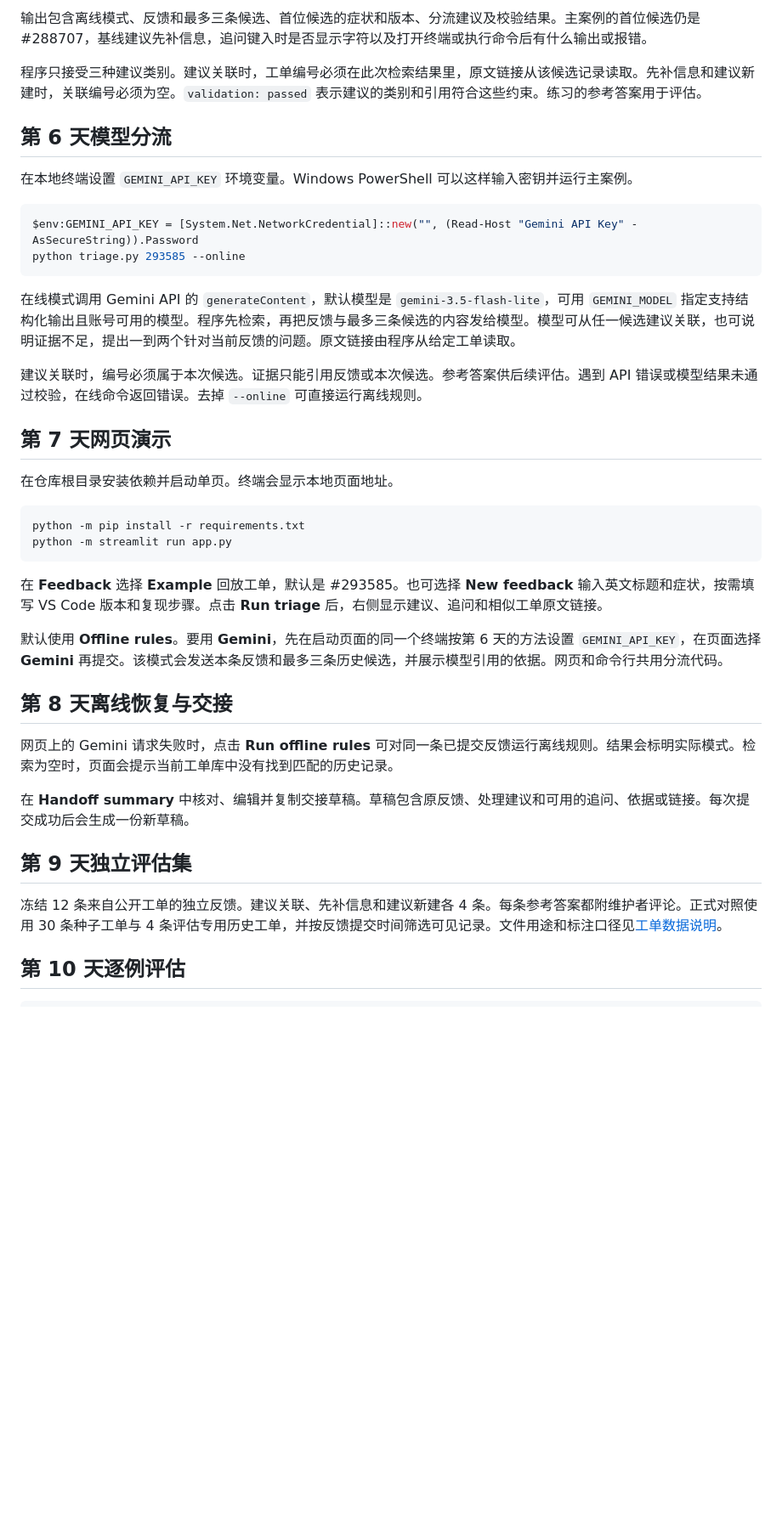
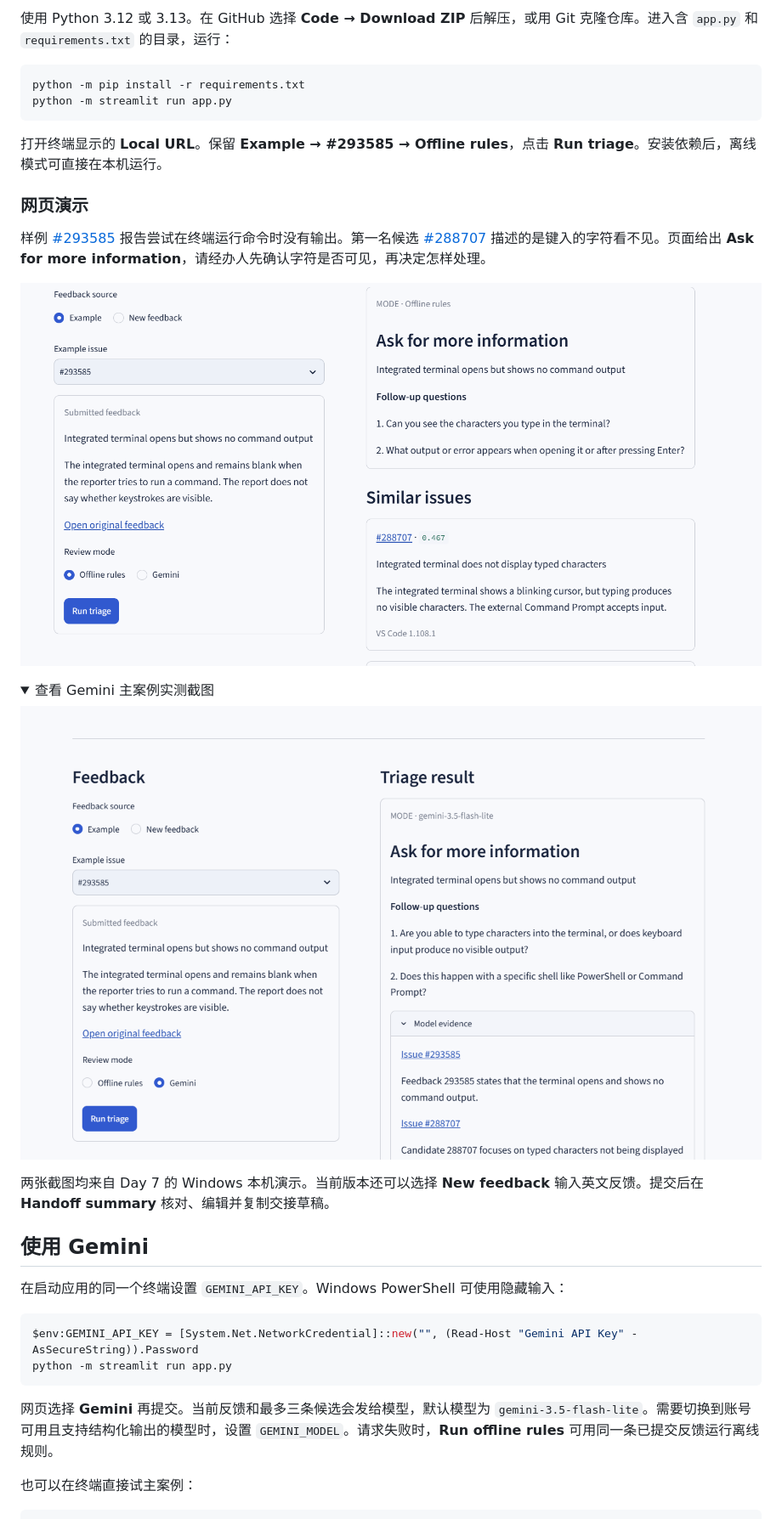
Before and after one commit to takahashifuwari/feedback-triage-agent, a Markdown page: README.md, the part around one of its changes. Shown at 85% size. Rendered like a GitHub page; pictures changed too: docs/images/gemini-demo.png (added), docs/images/offline-demo.png (added); folded sections open; blank space fills up the shorter version.

````diff
--- a/README.md
+++ b/README.md
@@ -67,41 +9,37 @@ python triage.py 293585
-输出包含离线模式、反馈和最多三条候选、首位候选的症状和版本、分流建议及校验结果。主案例的首位候选仍是 #288707，基线建议先补信息，追问键入时是否显示字符以及打开终端或执行命令后有什么输出或报错。
-
-程序只接受三种建议类别。建议关联时，工单编号必须在此次检索结果里，原文链接从该候选记录读取。先补信息和建议新建时，关联编号必须为空。`validation: passed` 表示建议的类别和引用符合这些约束。练习的参考答案用于评估。
-
-## 第 6 天模型分流
-
-在本地终端设置 `GEMINI_API_KEY` 环境变量。Windows PowerShell 可以这样输入密钥并运行主案例。
-
-```powershell
-$env:GEMINI_API_KEY = [System.Net.NetworkCredential]::new("", (Read-Host "Gemini API Key" -AsSecureString)).Password
-python triage.py 293585 --online
-```
-
-在线模式调用 Gemini API 的 `generateContent`，默认模型是 `gemini-3.5-flash-lite`，可用 `GEMINI_MODEL` 指定支持结构化输出且账号可用的模型。程序先检索，再把反馈与最多三条候选的内容发给模型。模型可从任一候选建议关联，也可说明证据不足，提出一到两个针对当前反馈的问题。原文链接由程序从给定工单读取。
-
-建议关联时，编号必须属于本次候选。证据只能引用反馈或本次候选。参考答案供后续评估。遇到 API 错误或模型结果未通过校验，在线命令返回错误。去掉 `--online` 可直接运行离线规则。
-
-## 第 7 天网页演示
-
-在仓库根目录安装依赖并启动单页。终端会显示本地页面地址。
+使用 Python 3.12 或 3.13。在 GitHub 选择 **Code → Download ZIP** 后解压，或用 Git 克隆仓库。进入含 `app.py` 和 `requirements.txt` 的目录，运行：
 
 ```bash
 python -m pip install -r requirements.txt
 python -m streamlit run app.py
 ```
 
-在 **Feedback** 选择 **Example** 回放工单，默认是 #293585。也可选择 **New feedback** 输入英文标题和症状，按需填写 VS Code 版本和复现步骤。点击 **Run triage** 后，右侧显示建议、追问和相似工单原文链接。
+打开终端显示的 **Local URL**。保留 **Example → #293585 → Offline rules**，点击 **Run triage**。安装依赖后，离线模式可直接在本机运行。
 
-默认使用 **Offline rules**。要用 **Gemini**，先在启动页面的同一个终端按第 6 天的方法设置 `GEMINI_API_KEY`，在页面选择 **Gemini** 再提交。该模式会发送本条反馈和最多三条历史候选，并展示模型引用的依据。网页和命令行共用分流代码。
+### 网页演示
 
-## 第 8 天离线恢复与交接
+样例 [#293585](https://github.com/microsoft/vscode/issues/293585) 报告尝试在终端运行命令时没有输出。第一名候选 [#288707](https://github.com/microsoft/vscode/issues/288707) 描述的是键入的字符看不见。页面给出 **Ask for more information**，请经办人先确认字符是否可见，再决定怎样处理。
 
-网页上的 Gemini 请求失败时，点击 **Run offline rules** 可对同一条已提交反馈运行离线规则。结果会标明实际模式。检索为空时，页面会提示当前工单库中没有找到匹配的历史记录。
+![Windows 上的离线演示，样例 #293585 建议先补信息，第一名候选是 #288707](docs/images/offline-demo.png)
 
-在 **Handoff summary** 中核对、编辑并复制交接草稿。草稿包含原反馈、处理建议和可用的追问、依据或链接。每次提交成功后会生成一份新草稿。
+<details>
+<summary>查看 Gemini 主案例实测截图</summary>
 
-## 第 9 天独立评估集
+![Windows 上的 Gemini 演示，右栏显示补信息问题和可打开原文的判断依据](docs/images/gemini-demo.png)
 
-冻结 12 条来自公开工单的独立反馈。建议关联、先补信息和建议新建各 4 条。每条参考答案都附维护者评论。正式对照使用 30 条种子工单与 4 条评估专用历史工单，并按反馈提交时间筛选可见记录。文件用途和标注口径见[工单数据说明](data/README.md#独立评估集)。
+</details>
 
-## 第 10 天逐例评估
+两张截图均来自 Day 7 的 Windows 本机演示。当前版本还可以选择 **New feedback** 输入英文反馈。提交后在 **Handoff summary** 核对、编辑并复制交接草稿。
+
+## 使用 Gemini
+
+在启动应用的同一个终端设置 `GEMINI_API_KEY`。Windows PowerShell 可使用隐藏输入：
+
+```powershell
+$env:GEMINI_API_KEY = [System.Net.NetworkCredential]::new("", (Read-Host "Gemini API Key" -AsSecureString)).Password
+python -m streamlit run app.py
+```
+
+网页选择 **Gemini** 再提交。当前反馈和最多三条候选会发给模型，默认模型为 `gemini-3.5-flash-lite`。需要切换到账号可用且支持结构化输出的模型时，设置 `GEMINI_MODEL`。请求失败时，**Run offline rules** 可用同一条已提交反馈运行离线规则。
+
+也可以在终端直接试主案例：
+
````
Also changed, not shown: other parts of README.md (+59 -63 lines).
